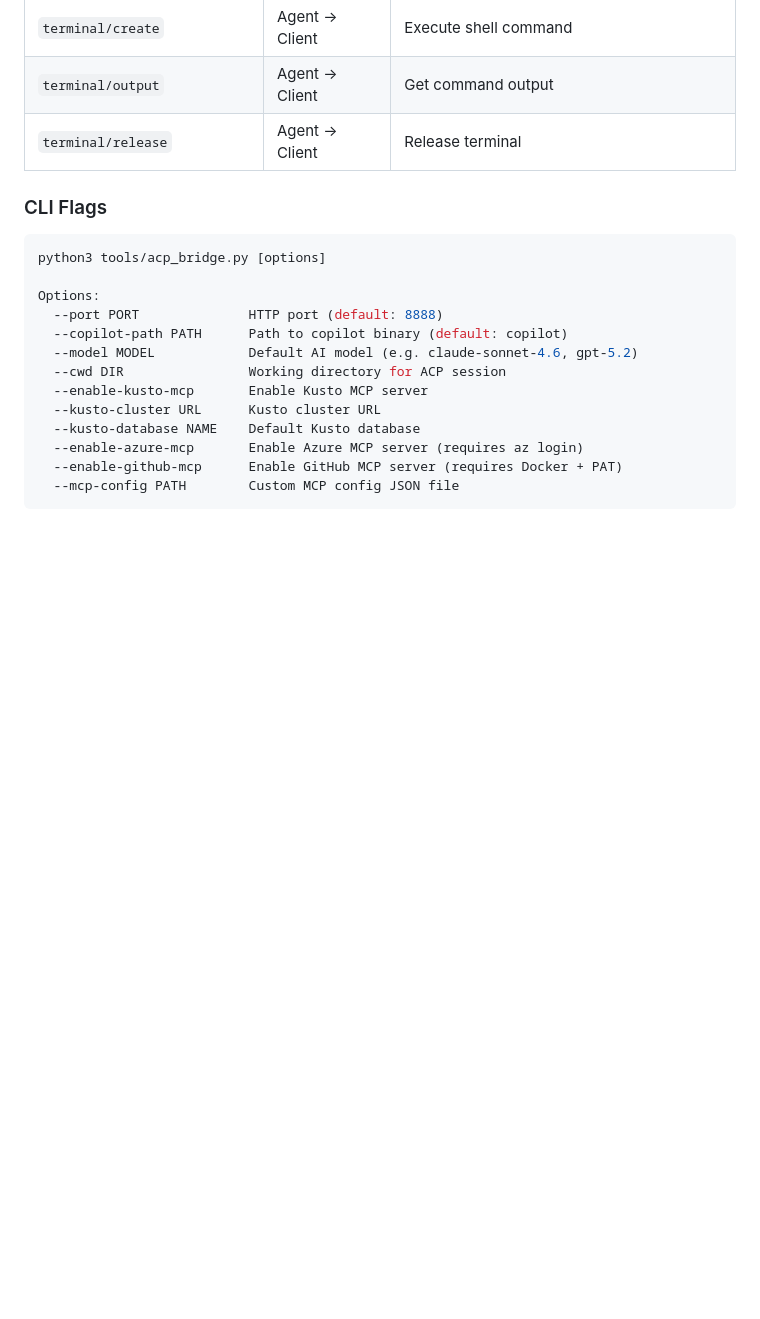
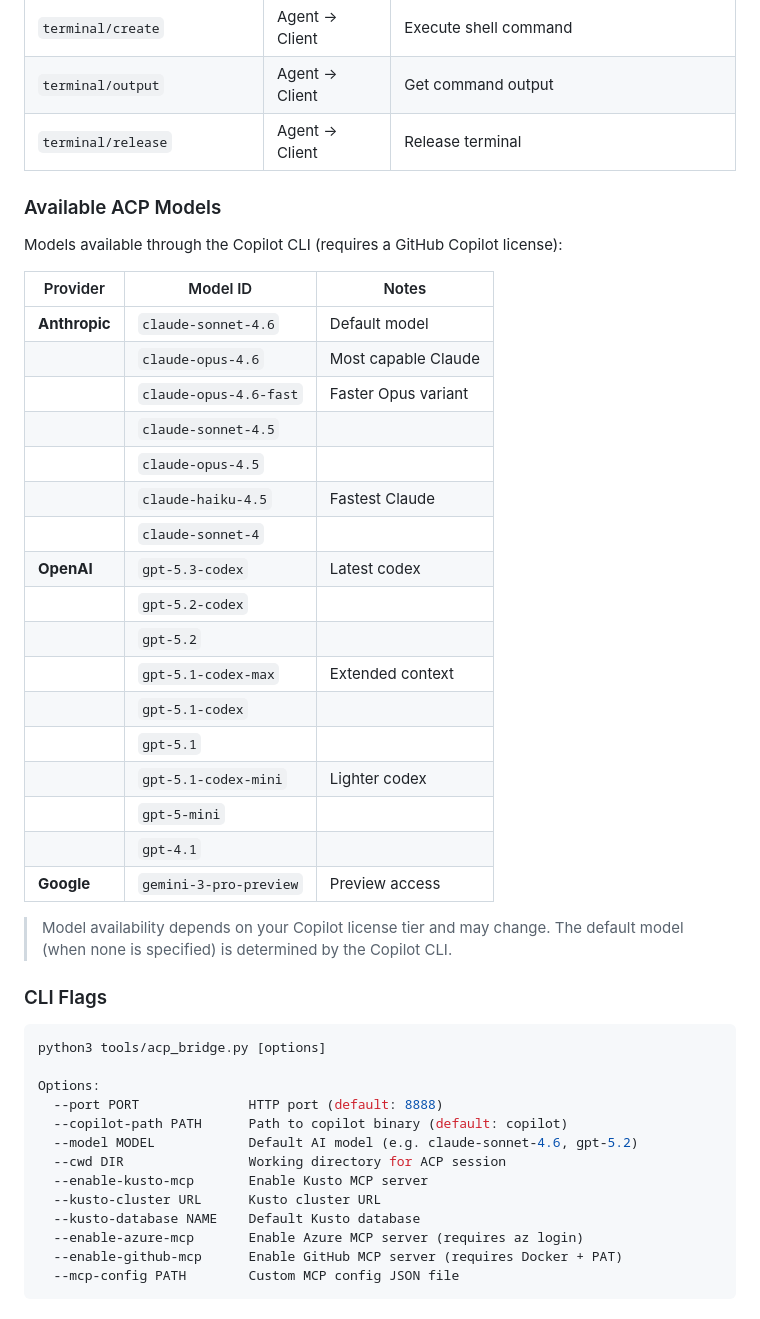
Before and after one commit to appatalks/chatgpt-html, a Markdown page: README-2.md, the part around the change. GitHub-like rendering; blank space fills up the shorter version.

Commit message:
docs: add available ACP models table to README-2.md
Lists all 17 models available via Copilot CLI ACP:
- 7 Anthropic Claude (Sonnet/Opus/Haiku 4.x)
- 9 OpenAI GPT (5.3/5.2/5.1/5/4.1 codex variants)
- 1 Google Gemini (3 Pro Preview)

````diff
--- a/README-2.md
+++ b/README-2.md
@@ -164,6 +164,33 @@ The bridge implements the [Agent Client Protocol (ACP)](https://agentclientproto
 | `terminal/output` | Agent → Client | Get command output |
 | `terminal/release` | Agent → Client | Release terminal |
 
+### Available ACP Models
+
+Models available through the Copilot CLI (requires a GitHub Copilot license):
+
+| Provider | Model ID | Notes |
+|---|---|---|
+| **Anthropic** | `claude-sonnet-4.6` | Default model |
+| | `claude-opus-4.6` | Most capable Claude |
+| | `claude-opus-4.6-fast` | Faster Opus variant |
+| | `claude-sonnet-4.5` | |
+| | `claude-opus-4.5` | |
+| | `claude-haiku-4.5` | Fastest Claude |
+| | `claude-sonnet-4` | |
+| **OpenAI** | `gpt-5.3-codex` | Latest codex |
+| | `gpt-5.2-codex` | |
+| | `gpt-5.2` | |
+| | `gpt-5.1-codex-max` | Extended context |
+| | `gpt-5.1-codex` | |
+| | `gpt-5.1` | |
+| | `gpt-5.1-codex-mini` | Lighter codex |
+| | `gpt-5-mini` | |
+| | `gpt-4.1` | |
+| **Google** | `gemini-3-pro-preview` | Preview access |
+
+> Model availability depends on your Copilot license tier and may change.
+> The default model (when none is specified) is determined by the Copilot CLI.
+
 ### CLI Flags
 
 ```bash
````
